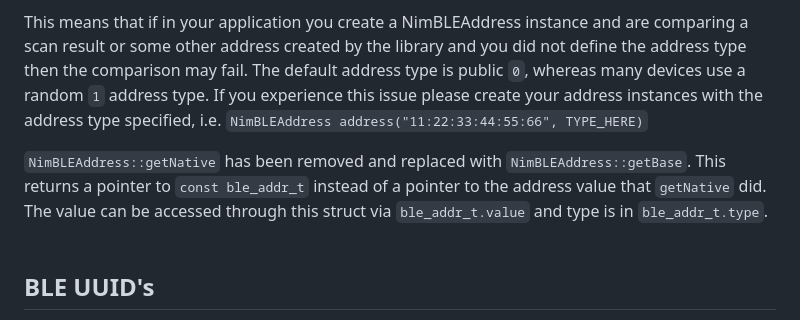
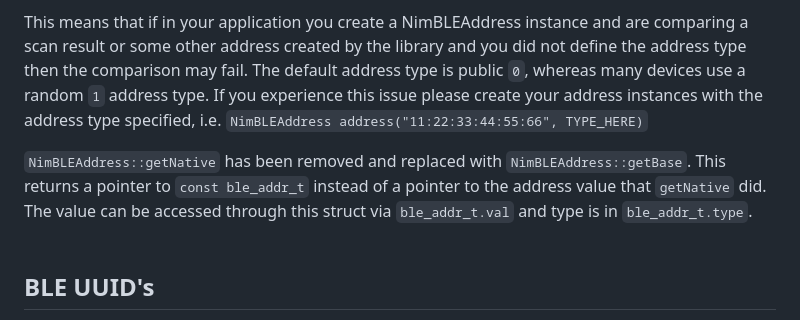
Before and after one commit to h2zero/esp-nimble-cpp, a Markdown page: docs/1.x_to2.x_migration_guide.md, the part around the change. Drawn GitHub-style.

```diff
--- a/docs/1.x_to2.x_migration_guide.md
+++ b/docs/1.x_to2.x_migration_guide.md
@@ -55,7 +55,7 @@ The default address type is public `0`, whereas many devices use a random `1` ad
 If you experience this issue please create your address instances with the address type specified, i.e. `NimBLEAddress address("11:22:33:44:55:66", TYPE_HERE)`
 
 `NimBLEAddress::getNative` has been removed and replaced with `NimBLEAddress::getBase`.
-This returns a pointer to `const ble_addr_t` instead of a pointer to the address value that `getNative` did. The value can be accessed through this struct via `ble_addr_t.value` and type is in `ble_addr_t.type`.
+This returns a pointer to `const ble_addr_t` instead of a pointer to the address value that `getNative` did. The value can be accessed through this struct via `ble_addr_t.val` and type is in `ble_addr_t.type`.
 <br/>
 
 ## BLE UUID's
```
